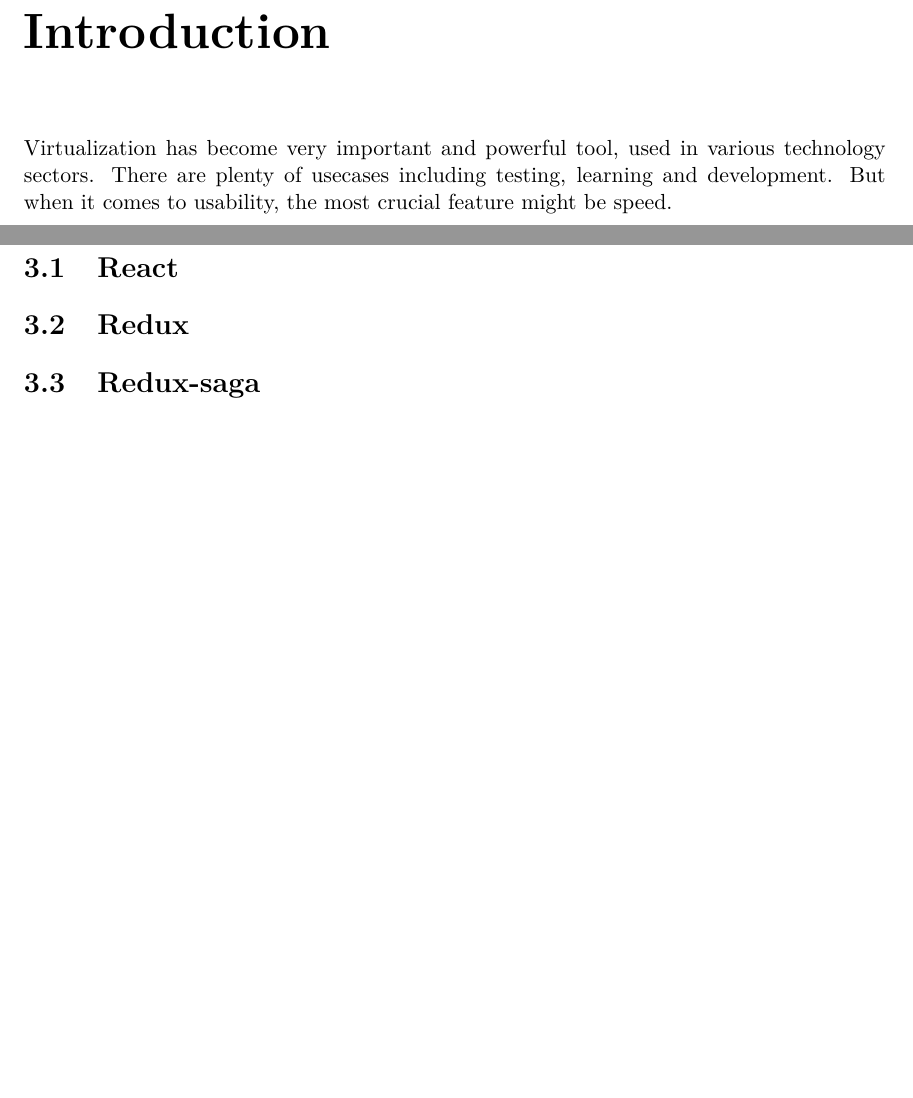
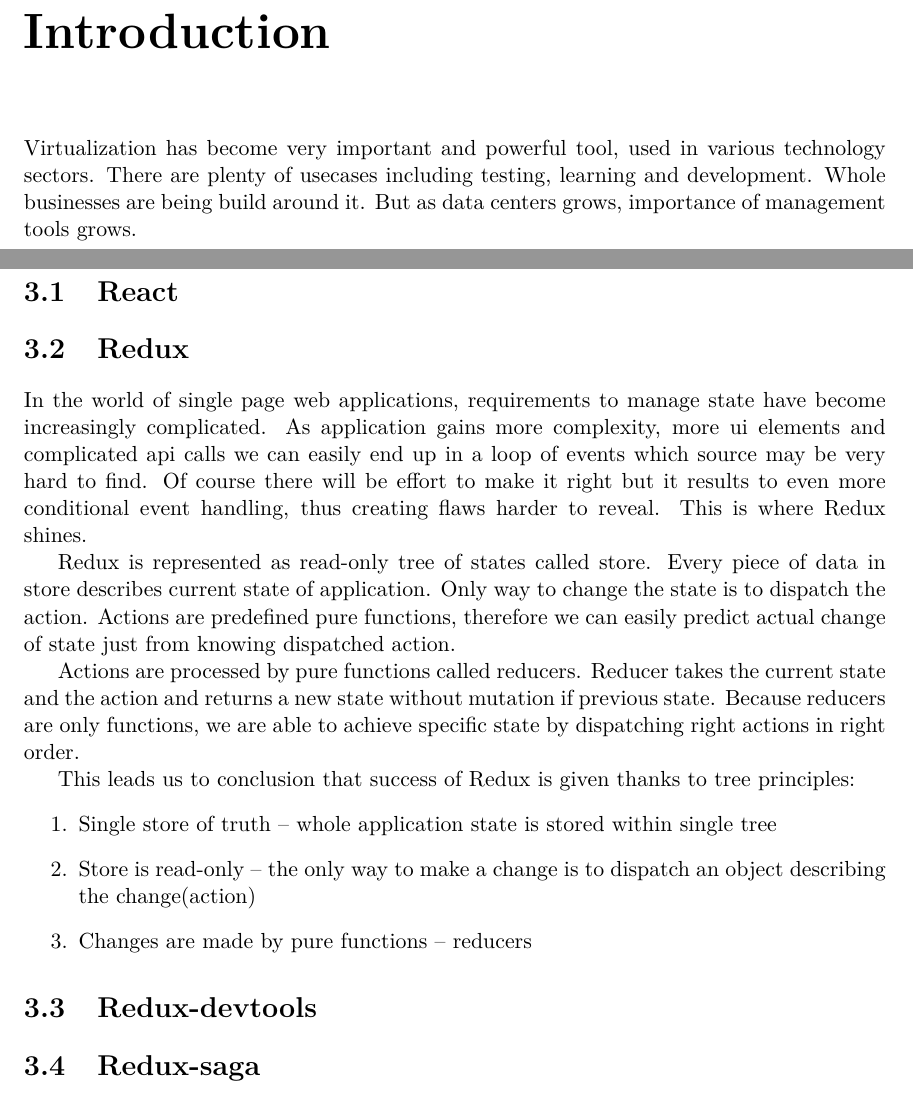
Before and after one commit to mkrajnak/bachelor-thesis, a LaTeX thesis (projekt.tex, which reads projekt-01-kapitoly-chapters.tex): two parts of pages 5 and 7 of 11 before the commit and two parts of pages 5 and 8 of 12 after it, joined at a grey line, cut so that both start at the same text, the shorter picture padded with empty space. Compiled offline with pdfLaTeX.

Commit message:
progress check 1

```diff
--- a/projekt-01-kapitoly-chapters.tex
+++ b/projekt-01-kapitoly-chapters.tex
@@ -1,7 +1,7 @@
 %=========================================================================
 % (c) Michal Bidlo, Bohuslav Křena, 2008
-% !TeX spellcheck = en_US
+
 \chapter{Introduction}
-Virtualization has become very important and powerful tool, used in various technology sectors. There are plenty of usecases including testing, learning and development. But when it comes to usability, the most crucial feature might be speed.
+Virtualization has become very important and powerful tool, used in various technology sectors. There are plenty of usecases including testing, learning and development. Whole businesses are being build around it. But as data centers grows, importance of management tools grows.
 
 \chapter{oVirt}
@@ -15,6 +37,20 @@
 
 \section{React}
 \section{Redux}
+In the world of single page web applications, requirements to manage state have become increasingly complicated. As application gains more complexity, more ui elements and complicated api calls we can easily end up in a loop of events which source may be very hard to find. Of course there will be effort to make it right but it results to even more conditional event handling, thus creating flaws harder to reveal. This is where Redux shines.
+
+Redux is represented as read-only tree of states called store. Every piece of data in store describes current state of application. Only way to change the state is to dispatch the action. Actions are predefined pure functions, therefore we can easily predict actual change of state just from knowing dispatched action.
+
+Actions are processed by pure functions called reducers. Reducer takes the current state and the action and returns a new state without mutation if previous state. Because reducers are only functions, we are able to achieve specific state by dispatching right actions in right order.
+
+This leads us to conclusion that success of Redux is given thanks to tree principles:
+\begin{enumerate}
+\item Single store of truth -- whole application state is stored within single tree
+\item Store is read-only -- the only way to make a change is to dispatch an object describing the change(action)
+\item Changes are made by pure functions -- reducers
+\end{enumerate}
+
+\section{Redux-devtools}
 \section{Redux-saga}
 \section{ImmutableJS}
 \section{PatternFly}
```
Also changed, not shown: projekt-01-kapitoly-chapters.tex (30 more changed lines), 1 other file.
